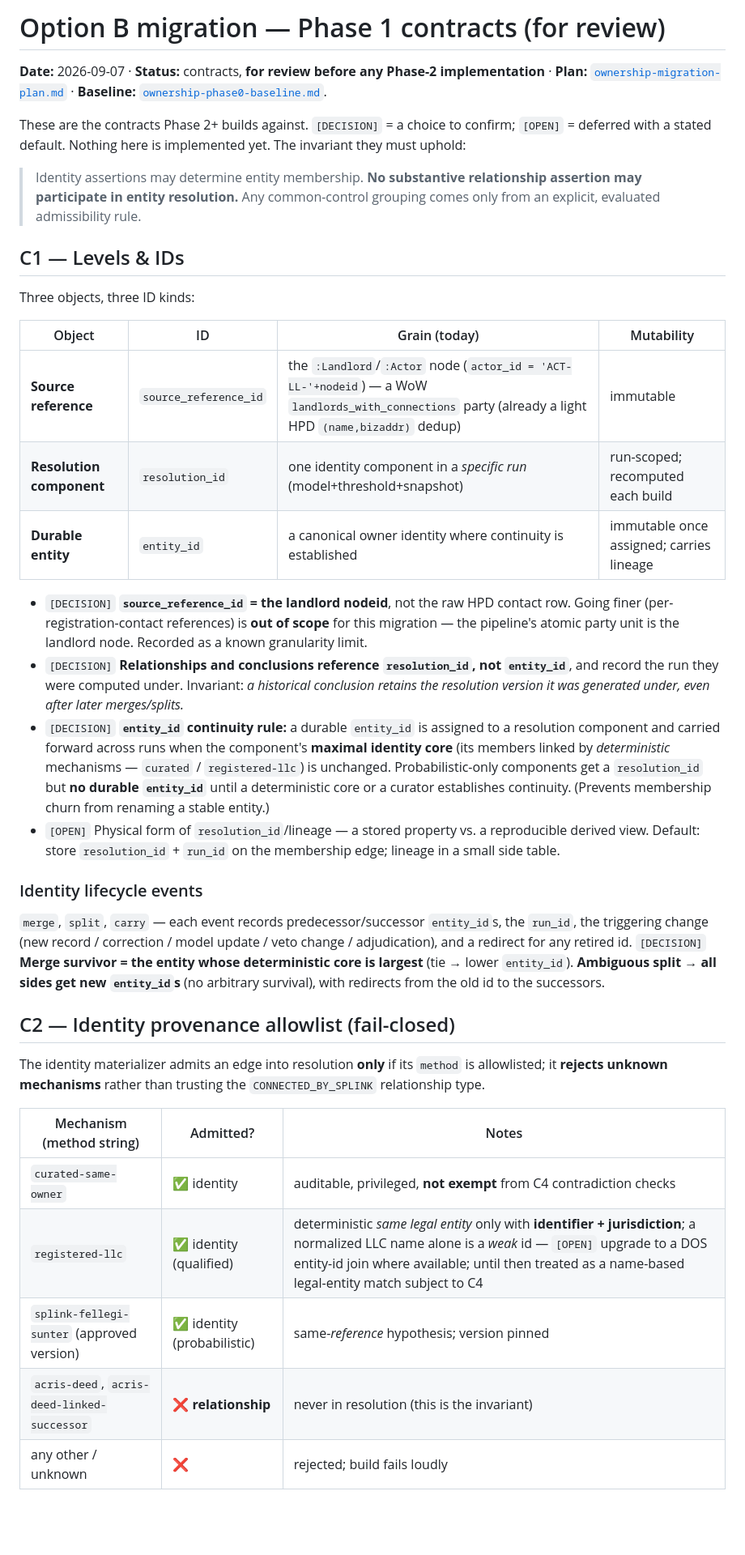
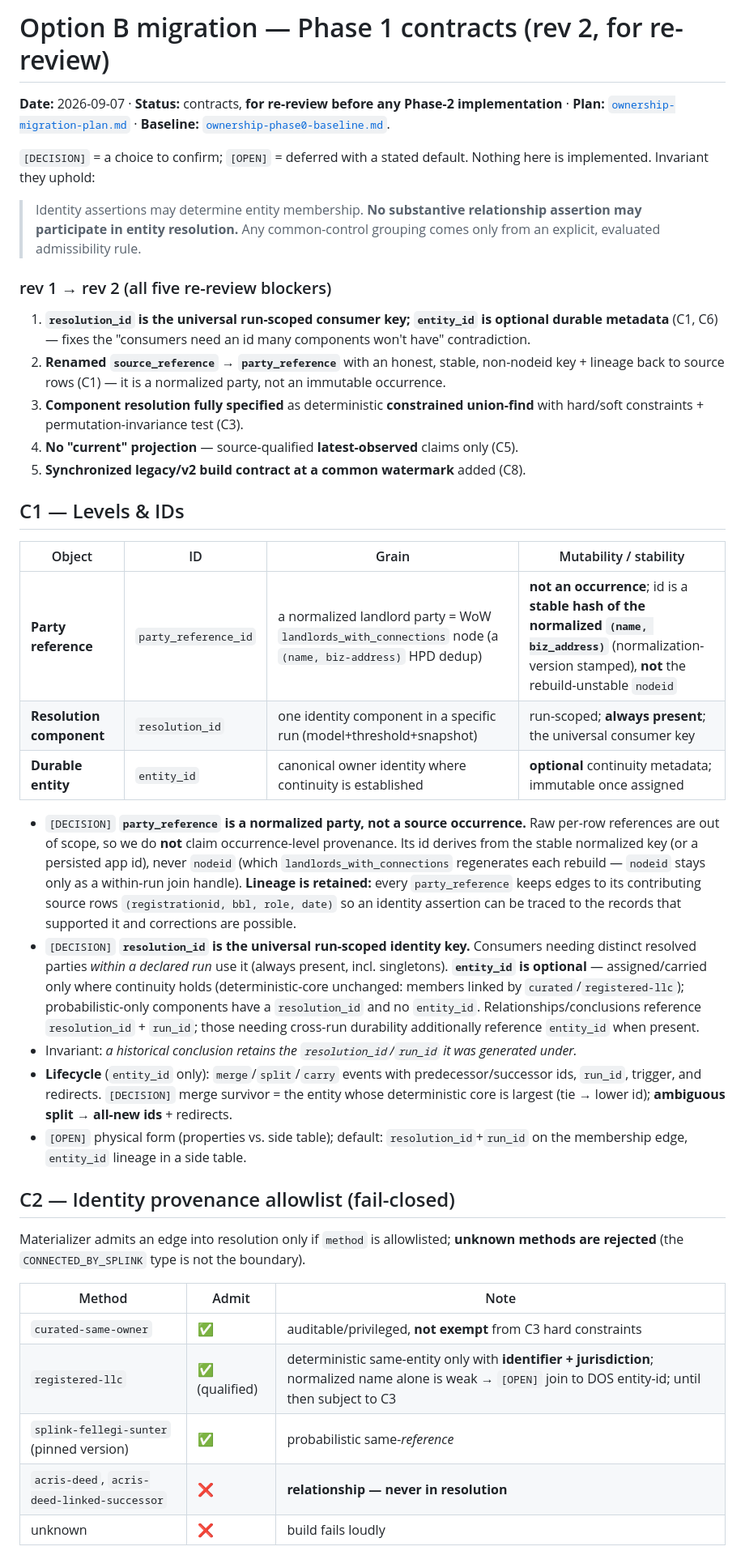
Before and after one commit to bobflagg/WatchlineNYC, a Markdown page: specs/ownership-phase1-contracts.md, the part around one of its changes. Shown at 81% size. GitHub-like rendering; blank space fills up the shorter version.

```diff
--- a/specs/ownership-phase1-contracts.md
+++ b/specs/ownership-phase1-contracts.md
@@ -1,56 +1,62 @@
-# Option B migration — Phase 1 contracts (for review)
+# Option B migration — Phase 1 contracts (rev 2, for re-review)
 
-**Date:** 2026-09-07 · **Status:** contracts, **for review before any Phase-2 implementation** · **Plan:**
+**Date:** 2026-09-07 · **Status:** contracts, **for re-review before any Phase-2 implementation** · **Plan:**
 [`ownership-migration-plan.md`](ownership-migration-plan.md) · **Baseline:**
 [`ownership-phase0-baseline.md`](ownership-phase0-baseline.md).
 
-These are the contracts Phase 2+ builds against. `[DECISION]` = a choice to confirm; `[OPEN]` = deferred
-with a stated default. Nothing here is implemented yet. The invariant they must uphold:
+`[DECISION]` = a choice to confirm; `[OPEN]` = deferred with a stated default. Nothing here is implemented.
+Invariant they uphold:
 > Identity assertions may determine entity membership. **No substantive relationship assertion may
 > participate in entity resolution.** Any common-control grouping comes only from an explicit, evaluated
 > admissibility rule.
 
+### rev 1 → rev 2 (all five re-review blockers)
+1. **`resolution_id` is the universal run-scoped consumer key; `entity_id` is optional durable metadata**
+   (C1, C6) — fixes the "consumers need an id many components won't have" contradiction.
+2. **Renamed `source_reference` → `party_reference`** with an honest, stable, non-nodeid key + lineage back
+   to source rows (C1) — it is a normalized party, not an immutable occurrence.
+3. **Component resolution fully specified** as deterministic **constrained union-find** with hard/soft
+   constraints + permutation-invariance test (C3).
+4. **No "current" projection** — source-qualified **latest-observed** claims only (C5).
+5. **Synchronized legacy/v2 build contract at a common watermark** added (C8).
+
 ## C1 — Levels & IDs
 
-Three objects, three ID kinds:
+| Object | ID | Grain | Mutability / stability |
+|---|---|---|---|
+| **Party reference** | `party_reference_id` | a normalized landlord party = WoW `landlords_with_connections` node (a `(name, biz-address)` HPD dedup) | **not an occurrence**; id is a **stable hash of the normalized `(name, biz_address)`** (normalization-version stamped), **not** the rebuild-unstable `nodeid` |
+| **Resolution component** | `resolution_id` | one identity component in a specific run (model+threshold+snapshot) | run-scoped; **always present**; the universal consumer key |
+| **Durable entity** | `entity_id` | canonical owner identity where continuity is established | **optional** continuity metadata; immutable once assigned |
 
-| Object | ID | Grain (today) | Mutability |
-|---|---|---|---|
-| **Source reference** | `source_reference_id` | the `:Landlord`/`:Actor` node (`actor_id = 'ACT-LL-'+nodeid`) — a WoW `landlords_with_connections` party (already a light HPD `(name,bizaddr)` dedup) | immutable |
-| **Resolution component** | `resolution_id` | one identity component in a *specific run* (model+threshold+snapshot) | run-scoped; recomputed each build |
-| **Durable entity** | `entity_id` | a canonical owner identity where continuity is established | immutable once assigned; carries lineage |
-
-- `[DECISION]` **`source_reference_id` = the landlord nodeid**, not the raw HPD contact row. Going finer
-  (per-registration-contact references) is **out of scope** for this migration — the pipeline's atomic
-  party unit is the landlord node. Recorded as a known granularity limit.
-- `[DECISION]` **Relationships and conclusions reference `resolution_id`, not `entity_id`**, and record the
-  run they were computed under. Invariant: *a historical conclusion retains the resolution version it was
-  generated under, even after later merges/splits.*
-- `[DECISION]` **`entity_id` continuity rule:** a durable `entity_id` is assigned to a resolution
-  component and carried forward across runs when the component's **maximal identity core** (its members
-  linked by *deterministic* mechanisms — `curated` / `registered-llc`) is unchanged. Probabilistic-only
-  components get a `resolution_id` but **no durable `entity_id`** until a deterministic core or a curator
-  establishes continuity. (Prevents membership churn from renaming a stable entity.)
-- `[OPEN]` Physical form of `resolution_id`/lineage — a stored property vs. a reproducible derived view.
-  Default: store `resolution_id` + `run_id` on the membership edge; lineage in a small side table.
-
-### Identity lifecycle events
-`merge`, `split`, `carry` — each event records predecessor/successor `entity_id`s, the `run_id`, the
-triggering change (new record / correction / model update / veto change / adjudication), and a redirect
-for any retired id. `[DECISION]` **Merge survivor = the entity whose deterministic core is largest**
-(tie → lower `entity_id`). **Ambiguous split → all sides get new `entity_id`s** (no arbitrary survival),
-with redirects from the old id to the successors.
+- `[DECISION]` **`party_reference` is a normalized party, not a source occurrence.** Raw per-row references
+  are out of scope, so we do **not** claim occurrence-level provenance. Its id derives from the stable
+  normalized key (or a persisted app id), never `nodeid` (which `landlords_with_connections` regenerates
+  each rebuild — `nodeid` stays only as a within-run join handle). **Lineage is retained:** every
+  `party_reference` keeps edges to its contributing source rows `(registrationid, bbl, role, date)` so an
+  identity assertion can be traced to the records that supported it and corrections are possible.
+- `[DECISION]` **`resolution_id` is the universal run-scoped identity key.** Consumers needing distinct
+  resolved parties *within a declared run* use it (always present, incl. singletons). **`entity_id` is
+  optional** — assigned/carried only where continuity holds (deterministic-core unchanged: members linked
+  by `curated`/`registered-llc`); probabilistic-only components have a `resolution_id` and no `entity_id`.
+  Relationships/conclusions reference `resolution_id` + `run_id`; those needing cross-run durability
+  additionally reference `entity_id` when present.
+- Invariant: *a historical conclusion retains the `resolution_id`/`run_id` it was generated under.*
+- **Lifecycle** (`entity_id` only): `merge`/`split`/`carry` events with predecessor/successor ids, `run_id`,
+  trigger, and redirects. `[DECISION]` merge survivor = the entity whose deterministic core is largest
+  (tie → lower id); **ambiguous split → all-new ids** + redirects.
+- `[OPEN]` physical form (properties vs. side table); default: `resolution_id`+`run_id` on the membership
+  edge, `entity_id` lineage in a side table.
 
 ## C2 — Identity provenance allowlist (fail-closed)
 
-The identity materializer admits an edge into resolution **only** if its `method` is allowlisted; it
-**rejects unknown mechanisms** rather than trusting the `CONNECTED_BY_SPLINK` relationship type.
+Materializer admits an edge into resolution only if `method` is allowlisted; **unknown methods are
+rejected** (the `CONNECTED_BY_SPLINK` type is not the boundary).
 
-| Mechanism (method string) | Admitted? | Notes |
+| Method | Admit | Note |
 |---|---|---|
-| `curated-same-owner` | ✅ identity | auditable, privileged, **not exempt** from C4 contradiction checks |
-| `registered-llc` | ✅ identity (qualified) | deterministic *same legal entity* only with **identifier + jurisdiction**; a normalized LLC name alone is a *weak* id — `[OPEN]` upgrade to a DOS entity-id join where available; until then treated as a name-based legal-entity match subject to C4 |
-| `splink-fellegi-sunter` (approved version) | ✅ identity (probabilistic) | same-*reference* hypothesis; version pinned |
-| `acris-deed`, `acris-deed-linked-successor` | ❌ **relationship** | never in resolution (this is the invariant) |
-| any other / unknown | ❌ | rejected; build fails loudly |
+| `curated-same-owner` | ✅ | auditable/privileged, **not exempt** from C3 hard constraints |
+| `registered-llc` | ✅ (qualified) | deterministic same-entity only with **identifier + jurisdiction**; normalized name alone is weak → `[OPEN]` join to DOS entity-id; until then subject to C3 |
+| `splink-fellegi-sunter` (pinned version) | ✅ | probabilistic same-*reference* |
+| `acris-deed`, `acris-deed-linked-successor` | ❌ | **relationship — never in resolution** |
+| unknown | ❌ | build fails loudly |
 
```
Also changed, not shown: other parts of specs/ownership-phase1-contracts.md (+86 -68 lines).
